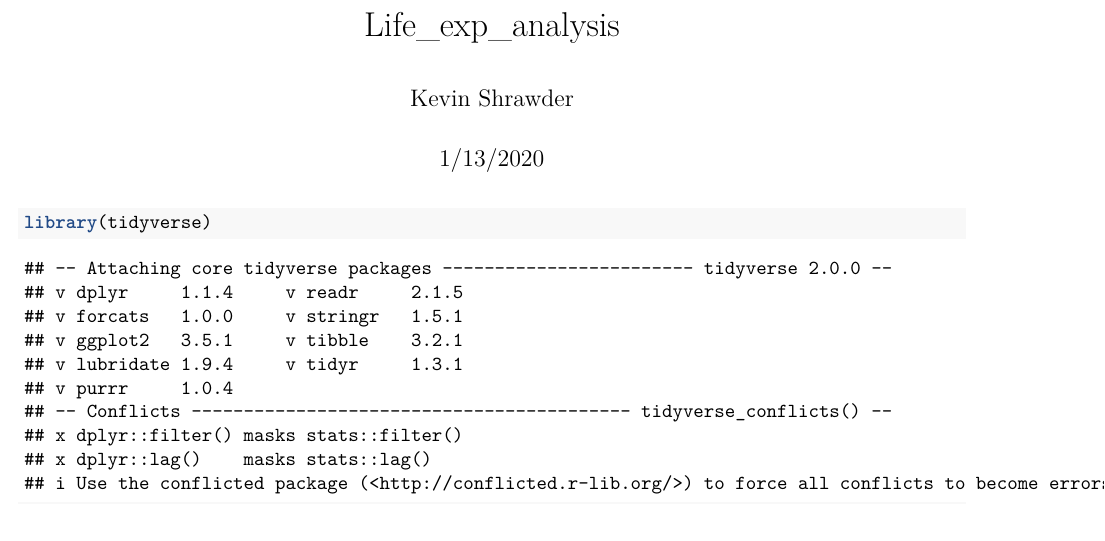
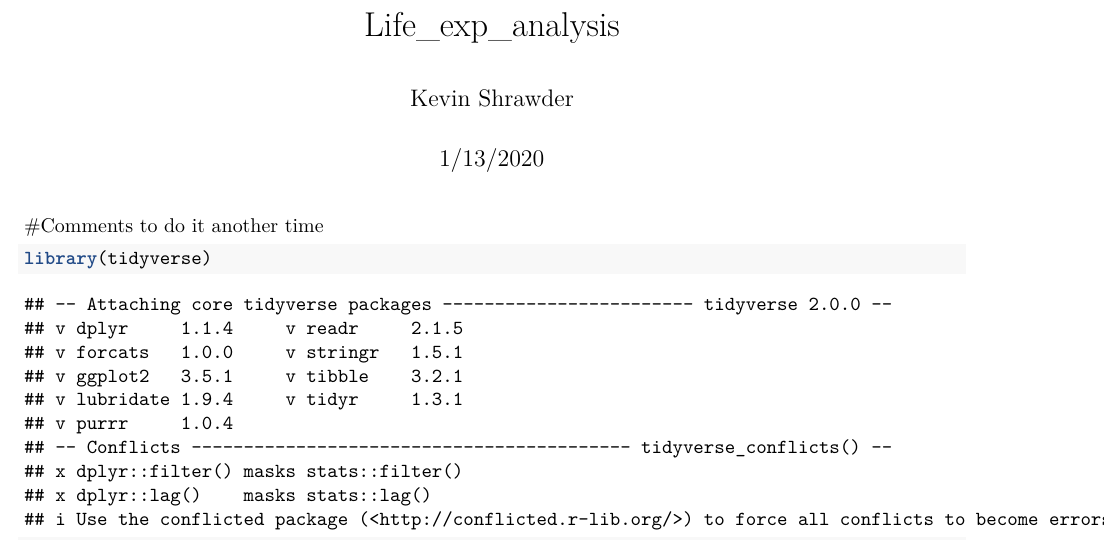
Before and after one commit to kshrawder/life_exp_temp, an R Markdown document (life_exp_analysis.Rmd): part of the page, cut so that both start at the same text. Rendered offline with R 4.5, knitr and Pandoc, then LaTeX, with nearby package versions; some code elsewhere in the file could not run offline; the gapminder table comes from the copy in Python's plotly package.

Commit message:
New version

````diff
--- a/life_exp_analysis.Rmd
+++ b/life_exp_analysis.Rmd
@@ -4,6 +4,8 @@ author: "Kevin Shrawder"
 date: "1/13/2020"
 output: pdf_document
 ---
+
+#Comments to do it another time
 
 ```{r}
 library(tidyverse)
````
